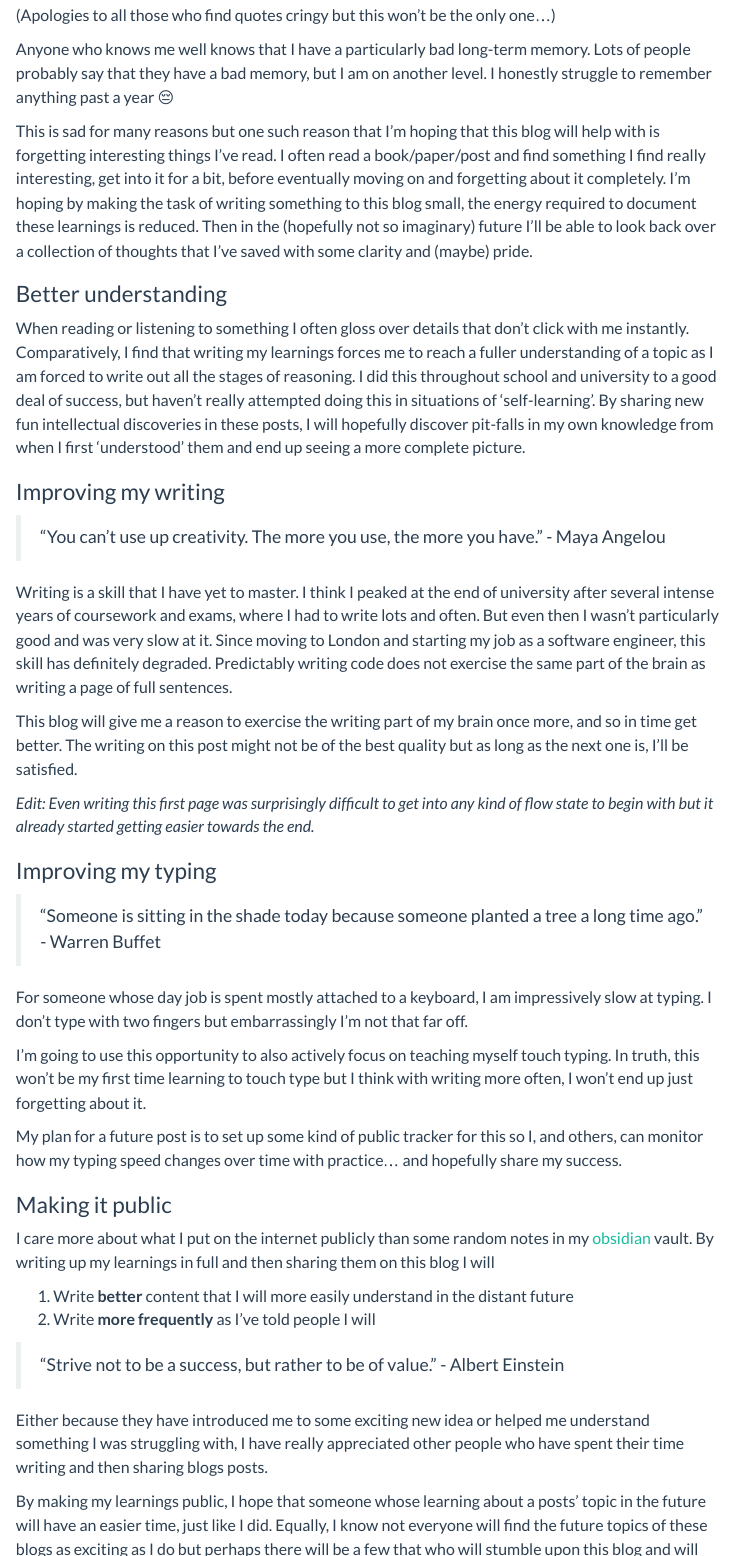
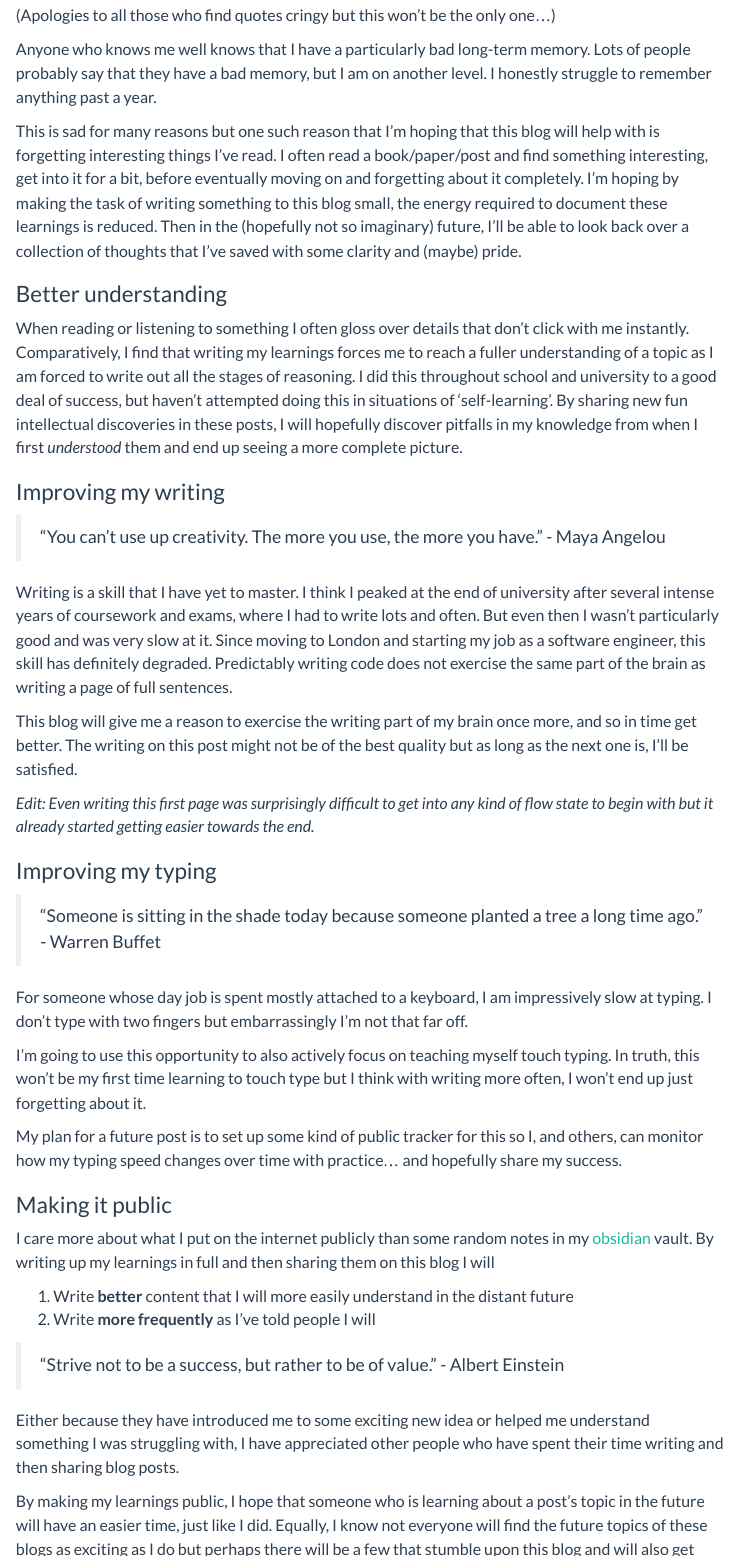
Before and after one commit to CallumREdwards/callumre.com, a Quarto document (src/posts/welcome/index.qmd): the page in a window 1100 px wide, from 460 px down, and a second part further down, joined at a grey line. Rendered offline with R 4.5, knitr and Pandoc in place of Quarto, with nearby package versions; menus at the side of the page are left out.

Commit message:
welcome tidy up

```diff
--- a/src/posts/welcome/index.qmd
+++ b/src/posts/welcome/index.qmd
@@ -20,13 +20,13 @@ I've had a think about why I actually want to write a blog, in the hopes that it
 
 (Apologies to all those who find quotes cringy but this won't be the only one...)
 
-Anyone who knows me well knows that I have a particularly bad long-term memory. Lots of people probably say that they have a bad memory, but I am on another level. I honestly struggle to remember anything past a year 😔
+Anyone who knows me well knows that I have a particularly bad long-term memory. Lots of people probably say that they have a bad memory, but I am on another level. I honestly struggle to remember anything past a year.
 
-This is sad for many reasons but one such reason that I'm hoping that this blog will help with is forgetting interesting things I've read. I often read a book/paper/post and find something I find really interesting, get into it for a bit, before eventually moving on and forgetting about it completely. I'm hoping by making the task of writing something to this blog small, the energy required to document these learnings is reduced. Then in the (hopefully not so imaginary) future I'll be able to look back over a collection of thoughts that I've saved with some clarity and (maybe) pride.
+This is sad for many reasons but one such reason that I'm hoping that this blog will help with is forgetting interesting things I've read. I often read a book/paper/post and find something interesting, get into it for a bit, before eventually moving on and forgetting about it completely. I'm hoping by making the task of writing something to this blog small, the energy required to document these learnings is reduced. Then in the (hopefully not so imaginary) future, I'll be able to look back over a collection of thoughts that I've saved with some clarity and (maybe) pride.
 
 ### Better understanding
 
-When reading or listening to something I often gloss over details that don't click with me instantly. Comparatively, I find that writing my learnings forces me to reach a fuller understanding of a topic as I am forced to write out all the stages of reasoning. I did this throughout school and university to a good deal of success, but haven't really attempted doing this in situations of 'self-learning'. By sharing new fun intellectual discoveries in these posts, I will hopefully discover pit-falls in my own knowledge from when I first 'understood' them and end up seeing a more complete picture.
+When reading or listening to something I often gloss over details that don't click with me instantly. Comparatively, I find that writing my learnings forces me to reach a fuller understanding of a topic as I am forced to write out all the stages of reasoning. I did this throughout school and university to a good deal of success, but haven't attempted doing this in situations of 'self-learning'. By sharing new fun intellectual discoveries in these posts, I will hopefully discover pitfalls in my knowledge from when I first *understood* them and end up seeing a more complete picture.
 
 ### Improving my writing
 
@@ -57,9 +57,9 @@ I care more about what I put on the internet publicly than some random notes in
 
 > "Strive not to be a success, but rather to be of value." - Albert Einstein
 
-Either because they have introduced me to some exciting new idea or helped me understand something I was struggling with, I have really appreciated other people who have spent their time writing and then sharing blogs posts.
+Either because they have introduced me to some exciting new idea or helped me understand something I was struggling with, I have appreciated other people who have spent their time writing and then sharing blog posts.
 
-By making my learnings public, I hope that someone whose learning about a posts' topic in the future will have an easier time, just like I did. Equally, I know not everyone will find the future topics of these blogs as exciting as I do but perhaps there will be a few that who will stumble upon this blog and will also get excited about the ideas in them.
+By making my learnings public, I hope that someone who is learning about a post's topic in the future will have an easier time, just like I did. Equally, I know not everyone will find the future topics of these blogs as exciting as I do but perhaps there will be a few that stumble upon this blog and will also get some excitement out of them.
 
 ### A portfolio
 
```
Also changed, not shown: src/posts/welcome/index.qmd (10 more changed lines).
